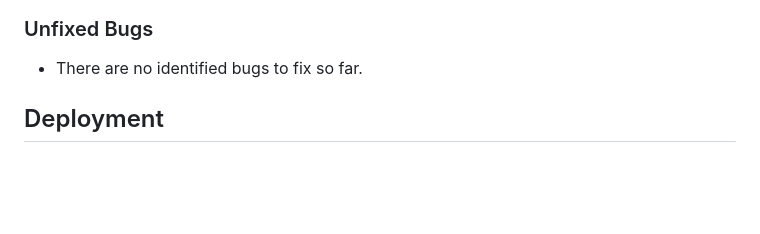
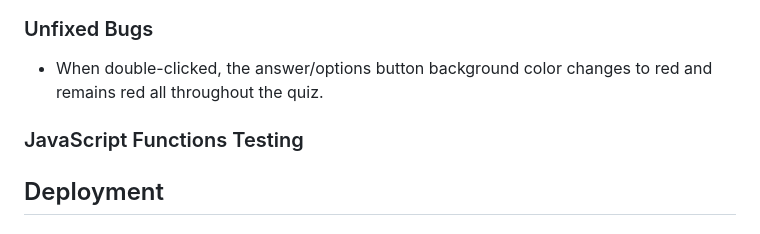
Before and after one commit to mikel072889/dogs-quiz-project2, a Markdown page: README.md, the part around the change. GitHub-like rendering; blank space fills up the shorter version.

```diff
--- a/README.md
+++ b/README.md
@@ -178,7 +178,10 @@ has been used fix this.
 ![Reload Page](docs/readme-images/location-reload.jpg)
 
 ### Unfixed Bugs
-* There are no identified bugs to fix so far.
+* When double-clicked, the answer/options button background color changes to red and remains red all throughout the quiz.
+
+### JavaScript Functions Testing
+
 
 ## Deployment
 ### Version Control
```
